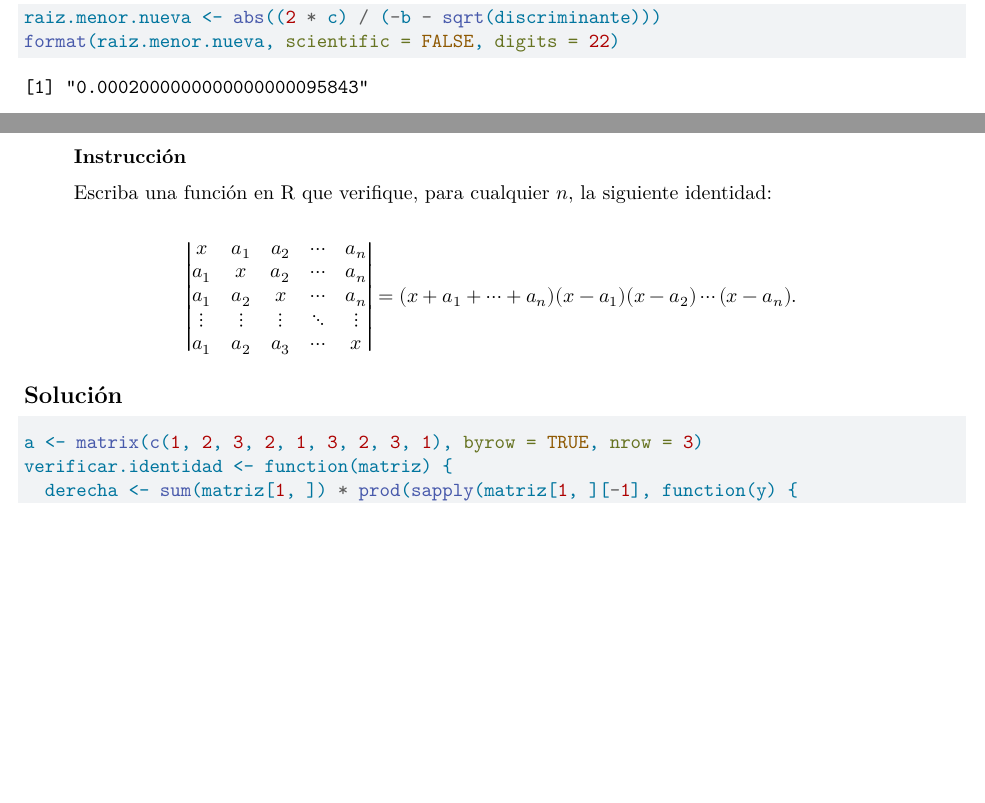
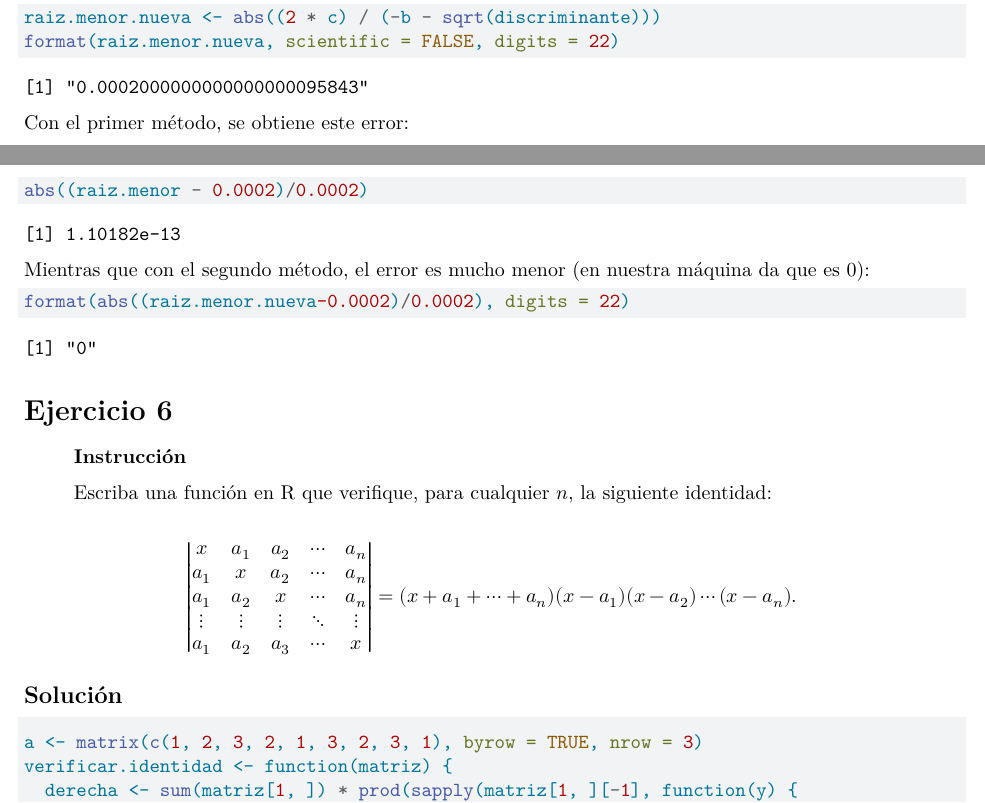
Before and after one commit to Diego-Vega-Viquez/CursoMA0501, a Quarto document (Tareas/Tarea 2/Tarea2_C38367_C26152_C38060.qmd): two parts of pages 7 and 8 of 28, joined at a grey line, cut so that both start at the same text, the shorter picture padded with empty space. Rendered offline with R 4.5, knitr and Pandoc in place of Quarto, then LaTeX, with nearby package versions.

Commit message:
fix: arreglos menores

````diff
--- a/Tareas/Tarea 2/Tarea2_C38367_C26152_C38060.qmd
+++ b/Tareas/Tarea 2/Tarea2_C38367_C26152_C38060.qmd
@@ -329,6 +329,17 @@ Una forma de calcular la raiz menor de forma mas precisa es usando la siguiente
 raiz.menor.nueva <- abs((2 * c) / (-b - sqrt(discriminante)))
 format(raiz.menor.nueva, scientific = FALSE, digits = 22)
 ```
+
+Con el primer método, se obtiene este error:
+```{r}
+abs((raiz.menor - 0.0002)/0.0002)
+```
+Mientras que con el segundo método, el error es mucho menor (en nuestra máquina da que es 0):
+```{r}
+format(abs((raiz.menor.nueva-0.0002)/0.0002), digits = 22)
+```
+
+
 
 # Ejercicio 6
 ::: {.callout-note}
````
Also changed, not shown: Tareas/Tarea 2/Tarea2_C38367_C26152_C38060.qmd (4 more changed lines).
